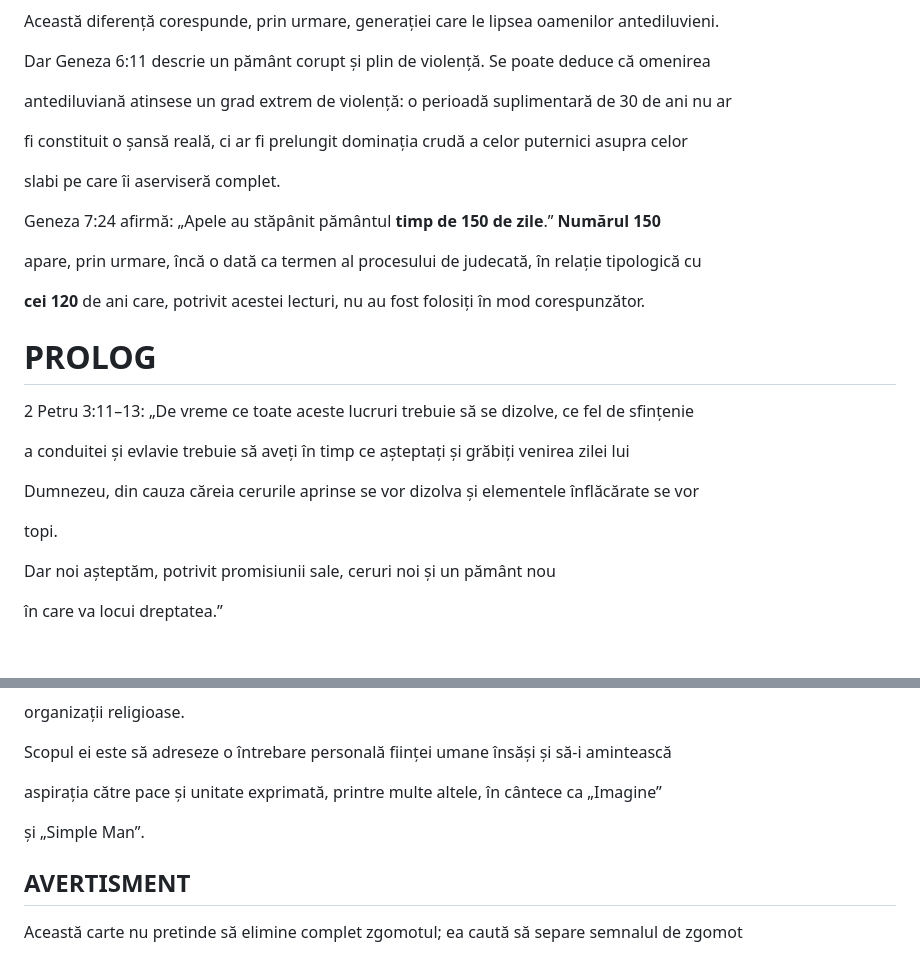
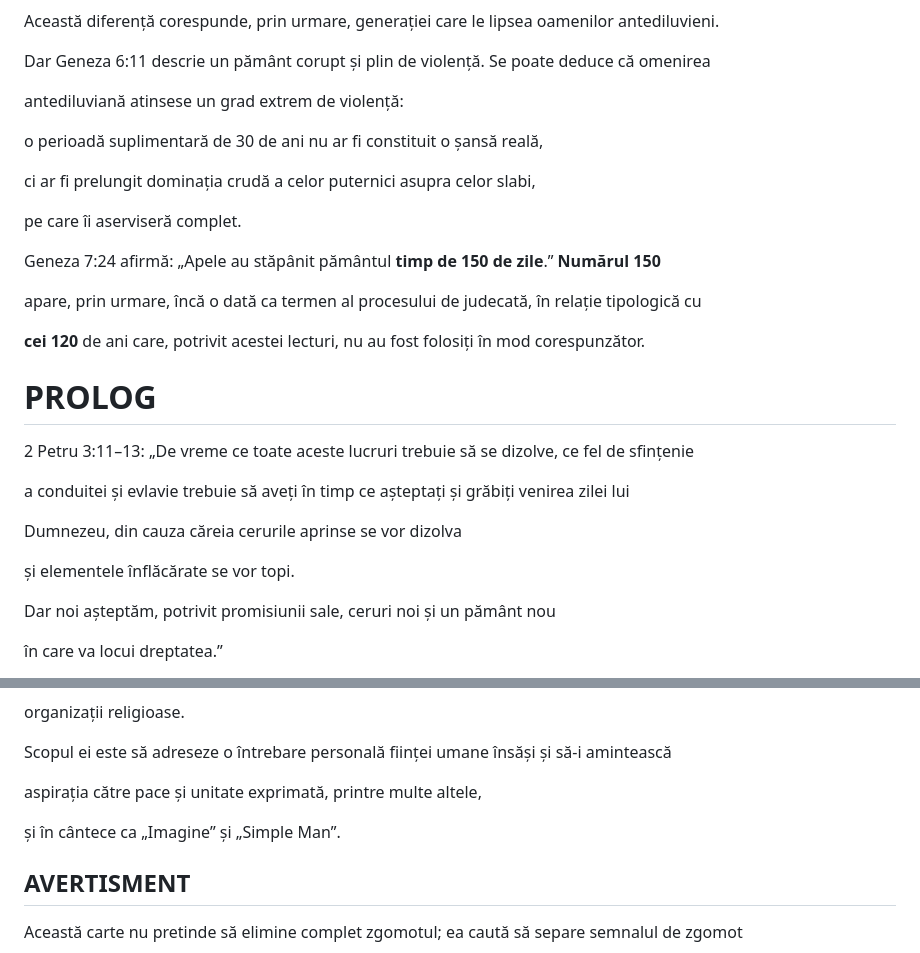
Before and after one commit to TUbLd/Anul-2160-Sfirsitul-Lumii, a Markdown page: README.md, 2 parts joined by grey strips. GitHub-like rendering; blank space fills up the shorter version.

```diff
--- a/README.md
+++ b/README.md
@@ -388,11 +388,13 @@ Această diferență corespunde, prin urmare, generației care le lipsea oamenil
 
 Dar Geneza 6:11 descrie un pământ corupt și plin de violență. Se poate deduce că omenirea
 
-antediluviană atinsese un grad extrem de violență: o perioadă suplimentară de 30 de ani nu ar
+antediluviană atinsese un grad extrem de violență:
 
-fi constituit o șansă reală, ci ar fi prelungit dominația crudă a celor puternici asupra celor
+o perioadă suplimentară de 30 de ani nu ar fi constituit o șansă reală,
 
-slabi pe care îi aserviseră complet.
+ci ar fi prelungit dominația crudă a celor puternici asupra celor slabi,
+
+pe care îi aserviseră complet.
 
 Geneza 7:24 afirmă: „Apele au stăpânit pământul **timp de 150 de zile**.” **Numărul 150**
 
@@ -406,9 +408,9 @@ apare, prin urmare, încă o dată ca termen al procesului de judecată, în rel
 
 a conduitei și evlavie trebuie să aveți în timp ce așteptați și grăbiți venirea zilei lui
 
-Dumnezeu, din cauza căreia cerurile aprinse se vor dizolva și elementele înflăcărate se vor
+Dumnezeu, din cauza căreia cerurile aprinse se vor dizolva
 
-topi.
+și elementele înflăcărate se vor topi.
 
 Dar noi așteptăm, potrivit promisiunii sale, ceruri noi și un pământ nou
 
@@ -428,9 +430,9 @@ organizații religioase.
 
 Scopul ei este să adreseze o întrebare personală ființei umane însăși și să-i amintească
 
-aspirația către pace și unitate exprimată, printre multe altele, în cântece ca „Imagine”
+aspirația către pace și unitate exprimată, printre multe altele,
 
-și „Simple Man”.
+și în cântece ca „Imagine” și „Simple Man”.
 
 ## AVERTISMENT
 
```
